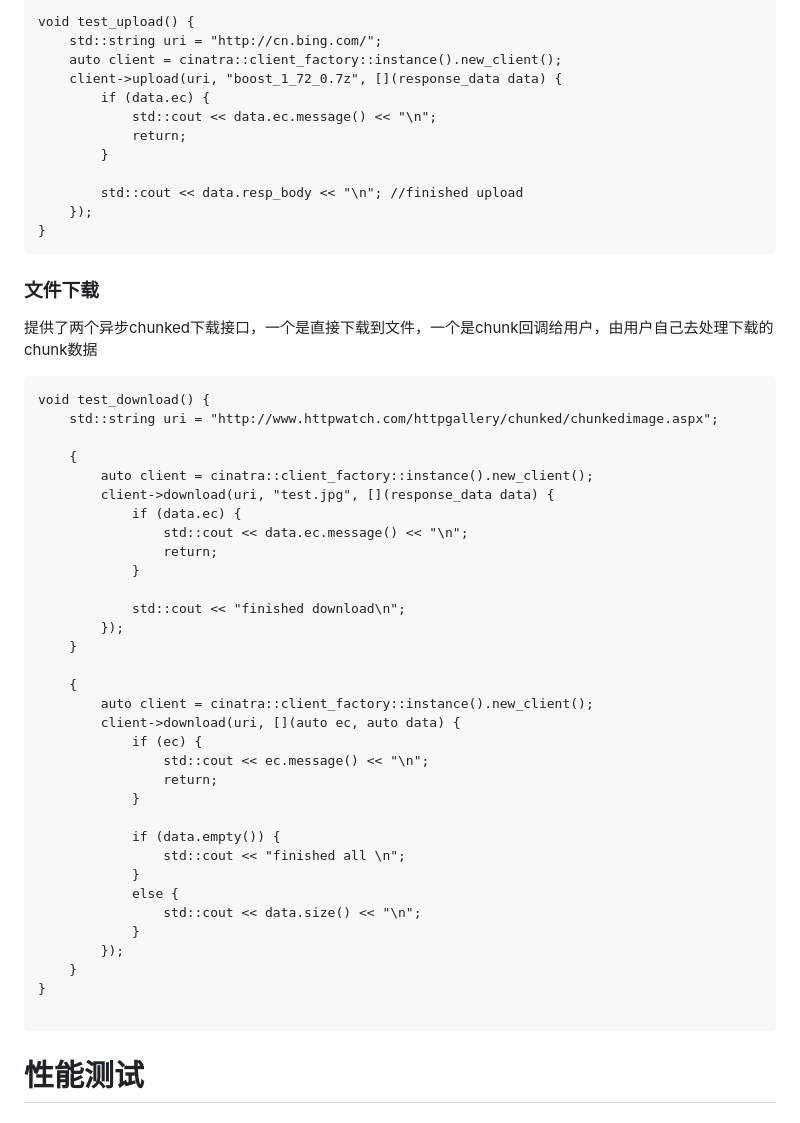
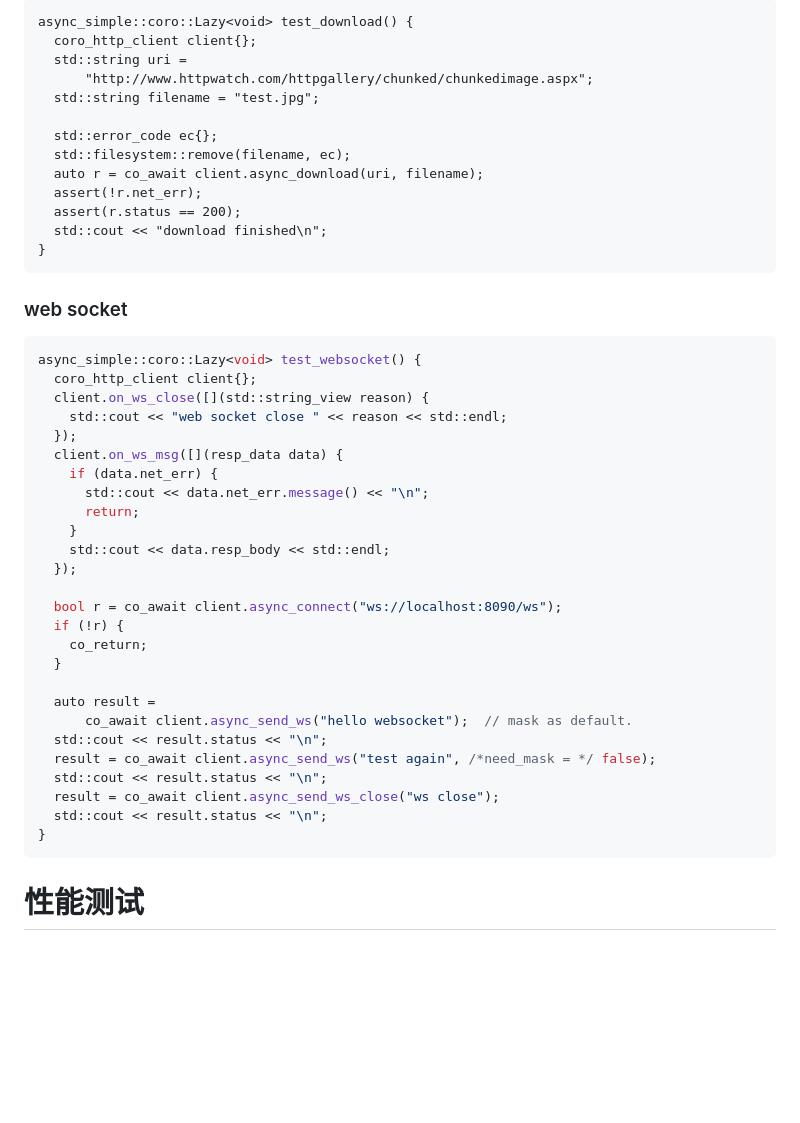
Before and after one commit to qicosmos/cinatra, a Markdown page: README.md, the part around the change printed below. Drawn GitHub-style; blank space fills up the shorter version.

````diff
--- a/README.md
+++ b/README.md
@@ -384,57 +382,48 @@ void test_async_client() {
 
 ```
-void test_upload() {
-    std::string uri = "http://cn.bing.com/";
-    auto client = cinatra::client_factory::instance().new_client();
-    client->upload(uri, "boost_1_72_0.7z", [](response_data data) {
-        if (data.ec) {
-            std::cout << data.ec.message() << "\n";
-            return;
-        }
+async_simple::coro::Lazy<void> test_download() {
+  coro_http_client client{};
+  std::string uri =
+      "http://www.httpwatch.com/httpgallery/chunked/chunkedimage.aspx";
+  std::string filename = "test.jpg";
 
-        std::cout << data.resp_body << "\n"; //finished upload
-    });
+  std::error_code ec{};
+  std::filesystem::remove(filename, ec);
+  auto r = co_await client.async_download(uri, filename);
+  assert(!r.net_err);
+  assert(r.status == 200);
+  std::cout << "download finished\n";
 }
 ```
 
+### web socket
+```c++
+async_simple::coro::Lazy<void> test_websocket() {
+  coro_http_client client{};
+  client.on_ws_close([](std::string_view reason) {
+    std::cout << "web socket close " << reason << std::endl;
+  });
+  client.on_ws_msg([](resp_data data) {
+    if (data.net_err) {
+      std::cout << data.net_err.message() << "\n";
+      return;
+    }
+    std::cout << data.resp_body << std::endl;
+  });
 
-### 文件下载
+  bool r = co_await client.async_connect("ws://localhost:8090/ws");
+  if (!r) {
+    co_return;
+  }
 
-提供了两个异步chunked下载接口，一个是直接下载到文件，一个是chunk回调给用户，由用户自己去处理下载的chunk数据
-```
-void test_download() {
-    std::string uri = "http://www.httpwatch.com/httpgallery/chunked/chunkedimage.aspx";
-
-    {
-        auto client = cinatra::client_factory::instance().new_client();
-        client->download(uri, "test.jpg", [](response_data data) {
-            if (data.ec) {
-                std::cout << data.ec.message() << "\n";
-                return;
-            }
-
-            std::cout << "finished download\n";
-        });
-    }
-
-    {
-        auto client = cinatra::client_factory::instance().new_client();
-        client->download(uri, [](auto ec, auto data) {
-            if (ec) {
-                std::cout << ec.message() << "\n";
-                return;
-            }
-
-            if (data.empty()) {
-                std::cout << "finished all \n";
-            }
-            else {
-                std::cout << data.size() << "\n";
-            }
-        });
-    }
+  auto result =
+      co_await client.async_send_ws("hello websocket");  // mask as default.
+  std::cout << result.status << "\n";
+  result = co_await client.async_send_ws("test again", /*need_mask = */ false);
+  std::cout << result.status << "\n";
+  result = co_await client.async_send_ws_close("ws close");
+  std::cout << result.status << "\n";
 }
-
 ```
 
 
````
Also changed, not shown: other parts of README.md (+72 -74 lines), lang/english/README.md (+111 -114 lines).
